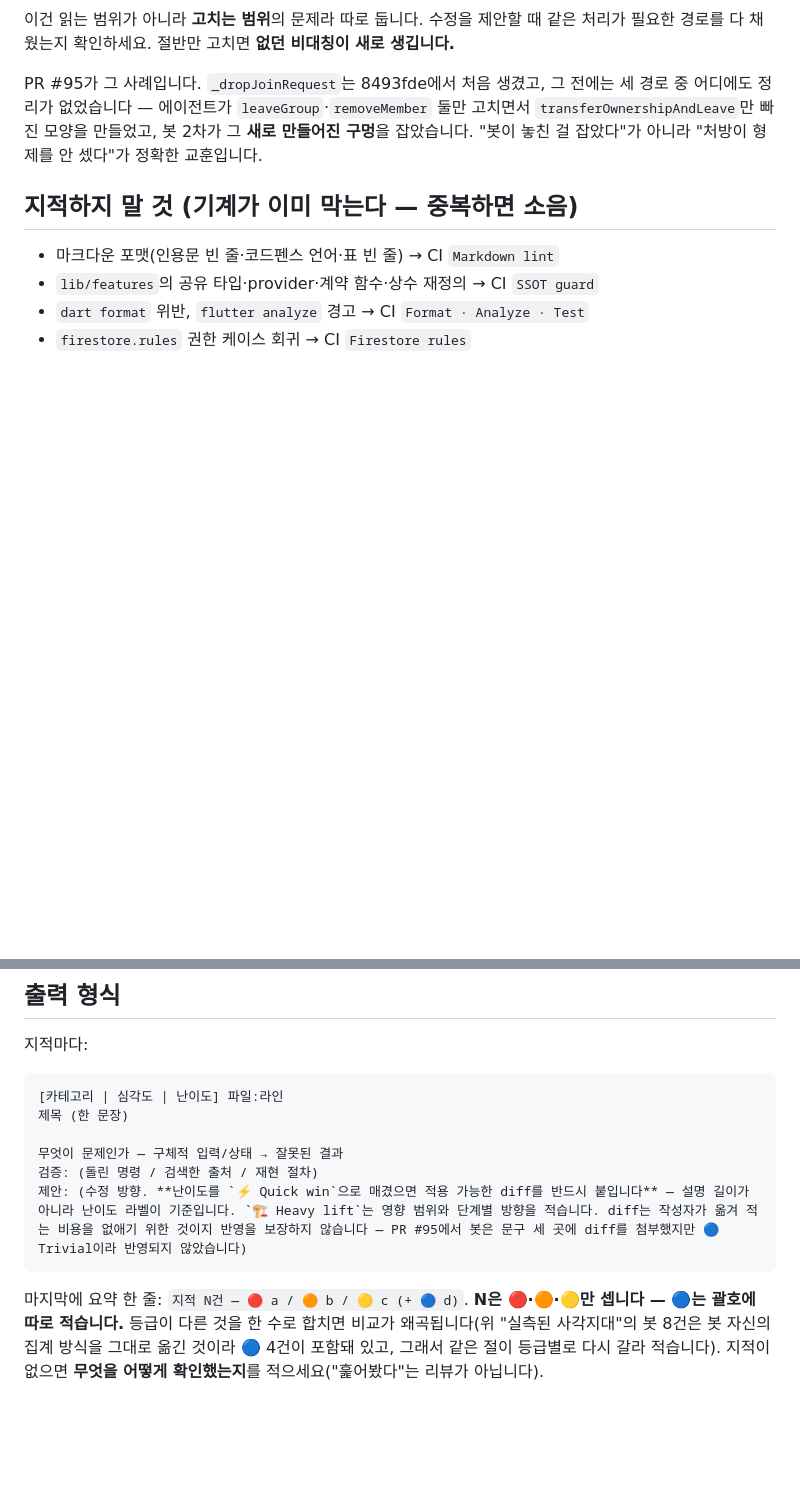
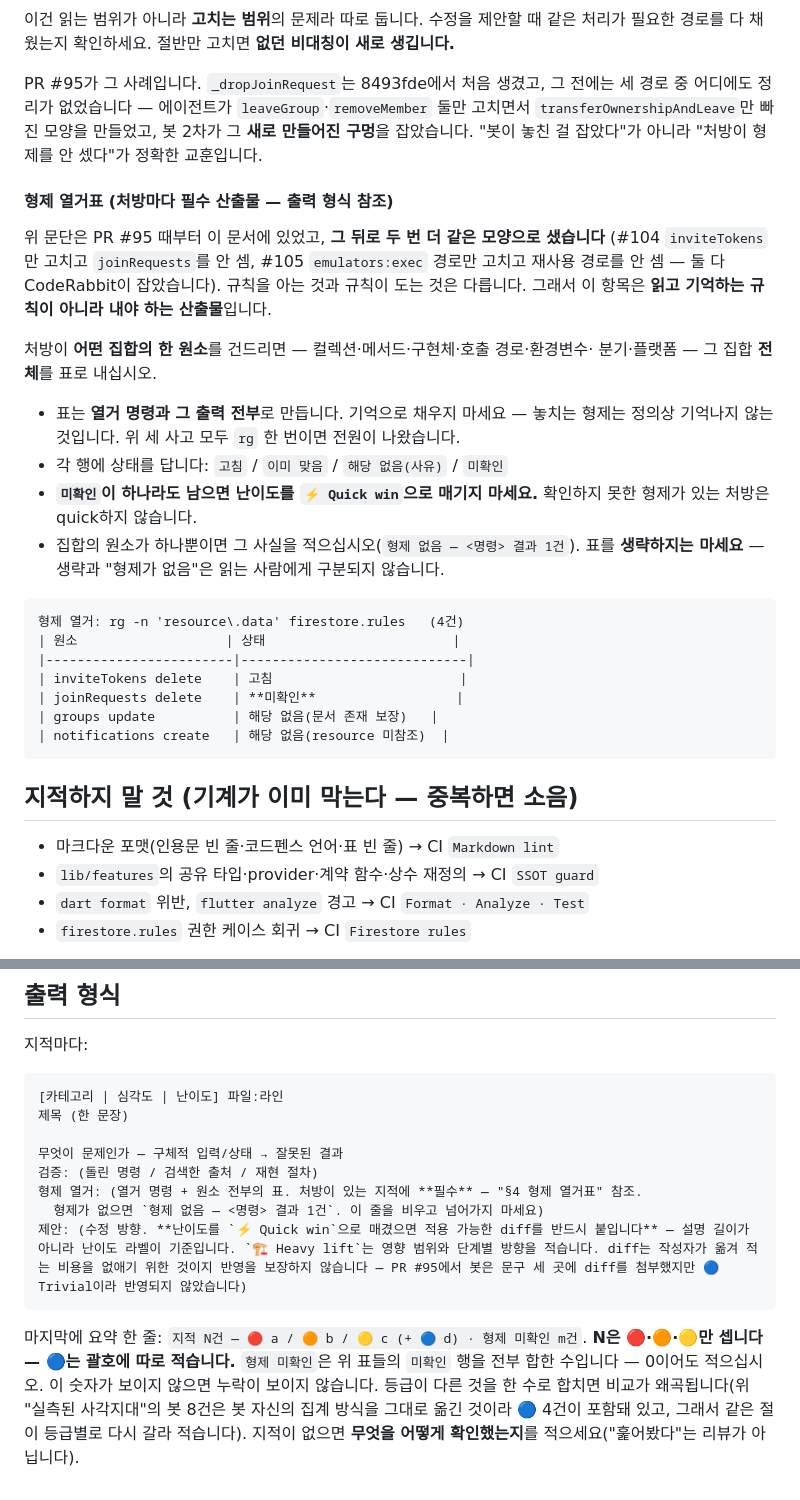
Before and after one commit to Jiwonang/KeepCon, a Markdown page: .claude/agents/keepcon-code-reviewer.md, 2 parts joined by grey strips. Rendered like a GitHub page; blank space fills up the shorter version.

Commit message:
docs(harness): 형제 열거를 산문 규칙에서 필수 산출물로 옮긴다
**규칙은 이미 있었다. 안 돌았을 뿐이다.** "처방에서도 형제를 세라"는 PR #101에서 넣었고,
그 뒤로 **두 번 더 같은 모양으로 샜다** — #104는 `inviteTokens`의 `resource == null`을
고치고 형제인 `joinRequests`를 안 셌고(CodeRabbit 🔴), #105는 `emulators:exec` 경로의
환경변수 이름을 고치고 형제인 재사용 경로를 안 셌다(CodeRabbit 🟠). 셋 다 `rg` 한 번이면
전원이 나왔을 집합이다.

그래서 규칙을 한 줄 더 적는 대응을 하지 않았다. 그건 문제의 가속기다 — 이 정의는
78 → 180줄로 자라는 중이고, 목록이 길어질수록 **개별 규칙의 발화 확률은 떨어진다.**
문서 중간의 규칙은 발화 확률이 1보다 작지만 **출력 형식은 구성상 강제된다.** 그래서
같은 요구를 산출물로 옮겼다 — 표를 못 채우면 검사를 안 한 것이고, 빈 칸은 눈에 보인다.

- 처방이 어떤 집합의 한 원소를 건드리면(컬렉션·메서드·구현체·호출 경로·환경변수·분기)
  집합 전체를 표로 낸다. 지적 블록에 `형제 열거:` 줄을 필수로 둔다.
- 표는 **열거 명령과 그 출력 전부**로 만든다 — 기억으로 채우지 않는다. 놓치는 형제는
  정의상 기억나지 않는 것이다.
- 행마다 `고침`/`이미 맞음`/`해당 없음(사유)`/`미확인`. **`미확인`이 남으면
  `⚡ Quick win`으로 매길 수 없다** — 확인 못 한 형제가 있는 처방은 quick하지 않다.
- 형제가 없어도 표를 생략하지 않는다. 생략과 "형제 없음"은 읽는 쪽에서 구분되지 않는다.
- 요약 줄에 `형제 미확인 m건`을 넣는다(0이어도 적는다) — 안 보이면 누락도 안 보인다.

배경 수치: 에이전트가 수렴시킨 트리에서 CodeRabbit이 찾은 actionable은 #104가 7건,
에이전트를 2라운드 돌린 #105가 2건이다. 양은 줄었지만 **남은 것의 종류가 정확히 이
하나**라, 이 항목만 따로 기계화한다.

Co-Authored-By: Claude Opus 5 <noreply@anthropic.com>

````diff
--- a/.claude/agents/keepcon-code-reviewer.md
+++ b/.claude/agents/keepcon-code-reviewer.md
@@ -143,6 +143,34 @@ PR #95가 그 사례입니다. `_dropJoinRequest`는 8493fde에서 처음 생겼
 `transferOwnershipAndLeave`만 빠진 모양을 만들었고, 봇 2차가 그 **새로 만들어진 구멍**을
 잡았습니다. "봇이 놓친 걸 잡았다"가 아니라 "처방이 형제를 안 셌다"가 정확한 교훈입니다.
 
+#### 형제 열거표 (처방마다 **필수 산출물** — 출력 형식 참조)
+
+위 문단은 PR #95 때부터 이 문서에 있었고, **그 뒤로 두 번 더 같은 모양으로 샜습니다**
+(#104 `inviteTokens`만 고치고 `joinRequests`를 안 셈, #105 `emulators:exec` 경로만 고치고
+재사용 경로를 안 셈 — 둘 다 CodeRabbit이 잡았습니다). 규칙을 아는 것과 규칙이 도는 것은
+다릅니다. 그래서 이 항목은 **읽고 기억하는 규칙이 아니라 내야 하는 산출물**입니다.
+
+처방이 **어떤 집합의 한 원소**를 건드리면 — 컬렉션·메서드·구현체·호출 경로·환경변수·
+분기·플랫폼 — 그 집합 **전체**를 표로 내십시오.
+
+- 표는 **열거 명령과 그 출력 전부**로 만듭니다. 기억으로 채우지 마세요 — 놓치는 형제는
+  정의상 기억나지 않는 것입니다. 위 세 사고 모두 `rg` 한 번이면 전원이 나왔습니다.
+- 각 행에 상태를 답니다: `고침` / `이미 맞음` / `해당 없음(사유)` / `미확인`
+- **`미확인`이 하나라도 남으면 난이도를 `⚡ Quick win`으로 매기지 마세요.** 확인하지 못한
+  형제가 있는 처방은 quick하지 않습니다.
+- 집합의 원소가 하나뿐이면 그 사실을 적으십시오(`형제 없음 — <명령> 결과 1건`).
+  표를 **생략하지는 마세요** — 생략과 "형제가 없음"은 읽는 사람에게 구분되지 않습니다.
+
+```text
+형제 열거: rg -n 'resource\.data' firestore.rules   (4건)
+| 원소                   | 상태                        |
+|------------------------|-----------------------------|
+| inviteTokens delete    | 고침                        |
+| joinRequests delete    | **미확인**                  |
+| groups update          | 해당 없음(문서 존재 보장)   |
+| notifications create   | 해당 없음(resource 미참조)  |
+```
+
 ## 지적하지 말 것 (기계가 이미 막는다 — 중복하면 소음)
 
 - 마크다운 포맷(인용문 빈 줄·코드펜스 언어·표 빈 줄) → CI `Markdown lint`
@@ -174,7 +202,11 @@ PR #95가 그 사례입니다. `_dropJoinRequest`는 8493fde에서 처음 생겼
 
 무엇이 문제인가 — 구체적 입력/상태 → 잘못된 결과
 검증: (돌린 명령 / 검색한 출처 / 재현 절차)
+형제 열거: (열거 명령 + 원소 전부의 표. 처방이 있는 지적에 **필수** — "§4 형제 열거표" 참조.
+  형제가 없으면 `형제 없음 — <명령> 결과 1건`. 이 줄을 비우고 넘어가지 마세요)
 제안: (수정 방향. **난이도를 `⚡ Quick win`으로 매겼으면 적용 가능한 diff를 반드시 붙입니다** — 설명 길이가 아니라 난이도 라벨이 기준입니다. `🏗️ Heavy lift`는 영향 범위와 단계별 방향을 적습니다. diff는 작성자가 옮겨 적는 비용을 없애기 위한 것이지 반영을 보장하지 않습니다 — PR #95에서 봇은 문구 세 곳에 diff를 첨부했지만 🔵 Trivial이라 반영되지 않았습니다)
 ```
 
-마지막에 요약 한 줄: `지적 N건 — 🔴 a / 🟠 b / 🟡 c (+ 🔵 d)`. **N은 🔴·🟠·🟡만 셉니다 — 🔵는 괄호에 따로 적습니다.** 등급이 다른 것을 한 수로 합치면 비교가 왜곡됩니다(위 "실측된 사각지대"의 봇 8건은 봇 자신의 집계 방식을 그대로 옮긴 것이라 🔵 4건이 포함돼 있고, 그래서 같은 절이 등급별로 다시 갈라 적습니다). 지적이 없으면 **무엇을 어떻게 확인했는지**를 적으세요("훑어봤다"는 리뷰가 아닙니다).
+마지막에 요약 한 줄: `지적 N건 — 🔴 a / 🟠 b / 🟡 c (+ 🔵 d) · 형제 미확인 m건`.
+**N은 🔴·🟠·🟡만 셉니다 — 🔵는 괄호에 따로 적습니다.** `형제 미확인`은 위 표들의 `미확인`
+행을 전부 합한 수입니다 — 0이어도 적으십시오. 이 숫자가 보이지 않으면 누락이 보이지 않습니다. 등급이 다른 것을 한 수로 합치면 비교가 왜곡됩니다(위 "실측된 사각지대"의 봇 8건은 봇 자신의 집계 방식을 그대로 옮긴 것이라 🔵 4건이 포함돼 있고, 그래서 같은 절이 등급별로 다시 갈라 적습니다). 지적이 없으면 **무엇을 어떻게 확인했는지**를 적으세요("훑어봤다"는 리뷰가 아닙니다).
````
